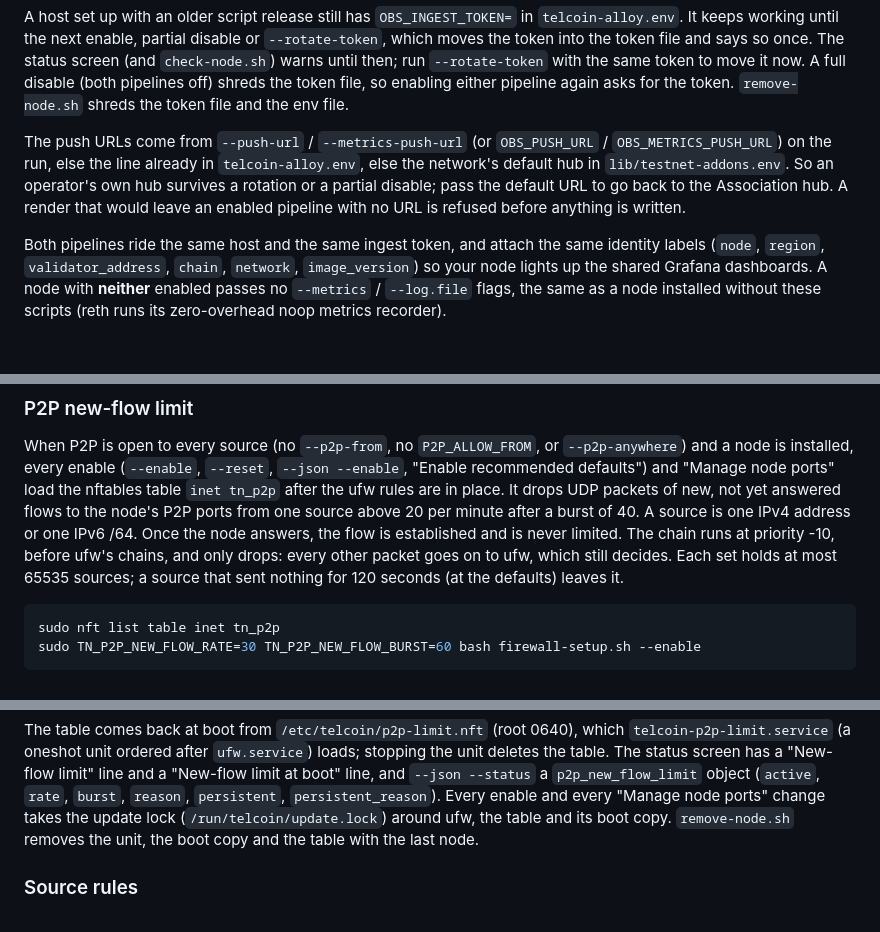
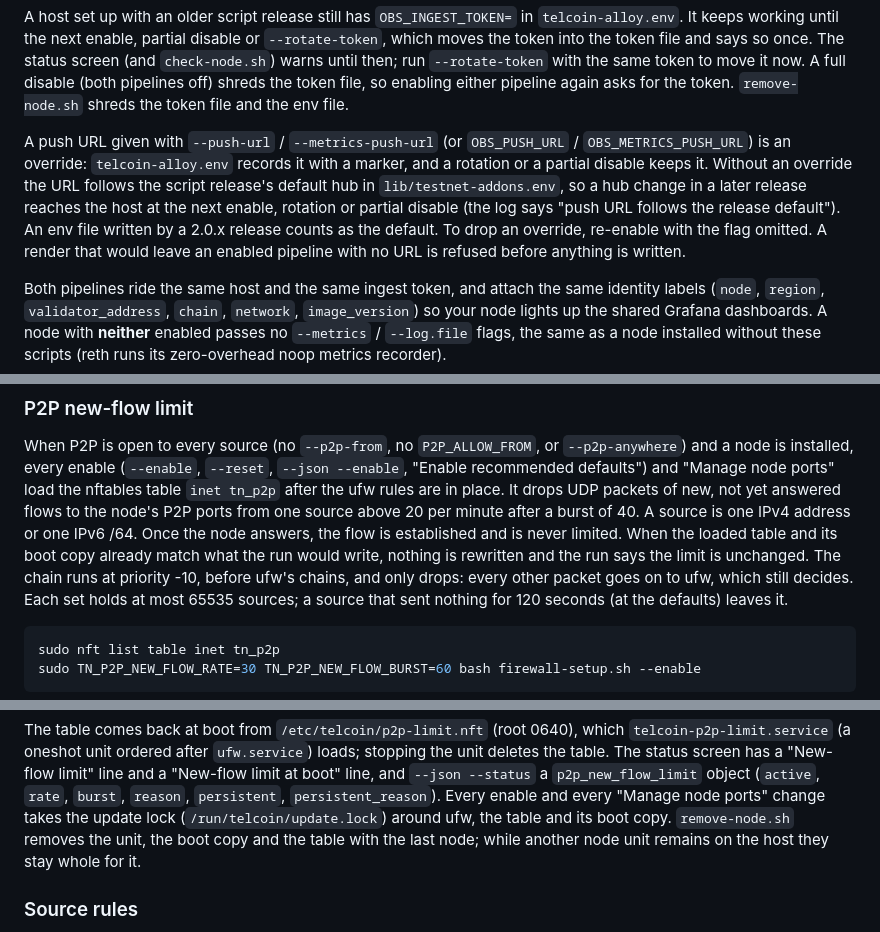
Before and after one commit to Telcoin-Association/tn-node-deployment, a Markdown page: docs/testnet-addons.md, 3 parts joined by grey strips. GitHub-like rendering; blank space fills up the shorter version.

```diff
--- a/docs/testnet-addons.md
+++ b/docs/testnet-addons.md
@@ -233,12 +233,14 @@ token to move it now. A full disable (both pipelines off) shreds the token file,
 enabling either pipeline again asks for the token. `remove-node.sh` shreds the token
 file and the env file.
 
-The push URLs come from `--push-url` / `--metrics-push-url` (or `OBS_PUSH_URL` /
-`OBS_METRICS_PUSH_URL`) on the run, else the line already in `telcoin-alloy.env`, else
-the network's default hub in `lib/testnet-addons.env`. So an operator's own hub survives
-a rotation or a partial disable; pass the default URL to go back to the Association hub.
-A render that would leave an enabled pipeline with no URL is refused before anything is
-written.
+A push URL given with `--push-url` / `--metrics-push-url` (or `OBS_PUSH_URL` /
+`OBS_METRICS_PUSH_URL`) is an override: `telcoin-alloy.env` records it with a marker, and
+a rotation or a partial disable keeps it. Without an override the URL follows the script
+release's default hub in `lib/testnet-addons.env`, so a hub change in a later release
+reaches the host at the next enable, rotation or partial disable (the log says "push URL
+follows the release default"). An env file written by a 2.0.x release counts as the
+default. To drop an override, re-enable with the flag omitted. A render that would leave
+an enabled pipeline with no URL is refused before anything is written.
 
 Both pipelines ride the same host and the same ingest token, and attach the same identity
 labels (`node`, `region`, `validator_address`, `chain`, `network`, `image_version`) so
@@ -399,7 +401,9 @@ When P2P is open to every source (no `--p2p-from`, no `P2P_ALLOW_FROM`, or
 nftables table `inet tn_p2p` after the ufw rules are in place. It drops UDP packets of
 new, not yet answered flows to the node's P2P ports from one source above 20 per minute
 after a burst of 40. A source is one IPv4 address or one IPv6 /64. Once the node answers,
-the flow is established and is never limited. The chain runs at priority -10, before
+the flow is established and is never limited. When the loaded table and its boot copy
+already match what the run would write, nothing is rewritten and the run says the limit
+is unchanged. The chain runs at priority -10, before
 ufw's chains, and only drops: every other packet goes on to ufw, which still decides.
 Each set holds at most 65535 sources; a source that sent nothing for 120 seconds (at the
 defaults) leaves it.
@@ -422,7 +426,8 @@ limit at boot" line, and `--json --status` a `p2p_new_flow_limit` object (`activ
 `rate`, `burst`, `reason`, `persistent`, `persistent_reason`). Every enable and every
 "Manage node ports" change takes the update lock (`/run/telcoin/update.lock`) around ufw,
 the table and its boot copy. `remove-node.sh` removes the unit, the boot copy and the
-table with the last node.
+table with the last node; while another node unit remains on the host they stay whole for
+it.
 
 ### Source rules
 
```
Also changed, not shown: AGENTS.md (+7 -6 lines), OPERATOR.md (+7 -4 lines).
